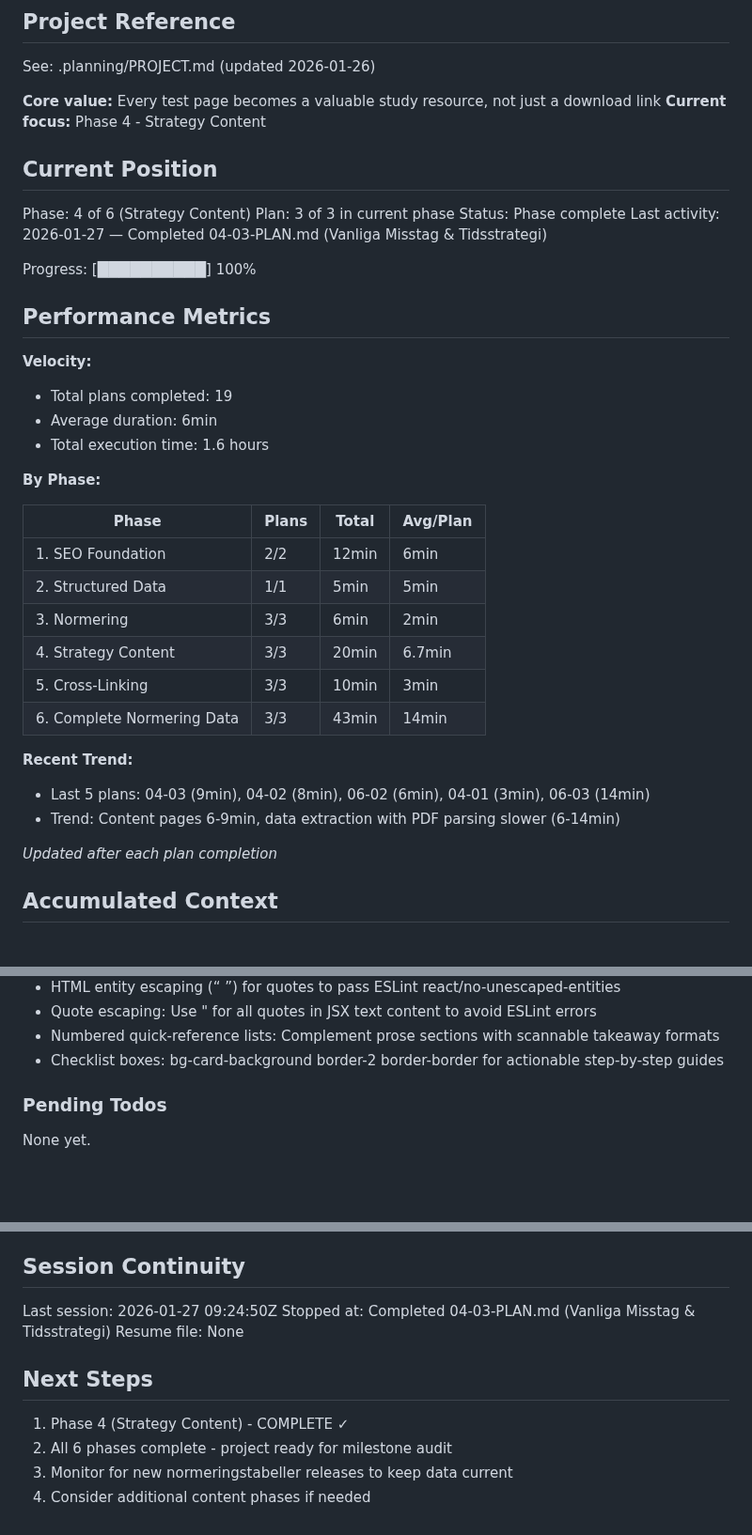
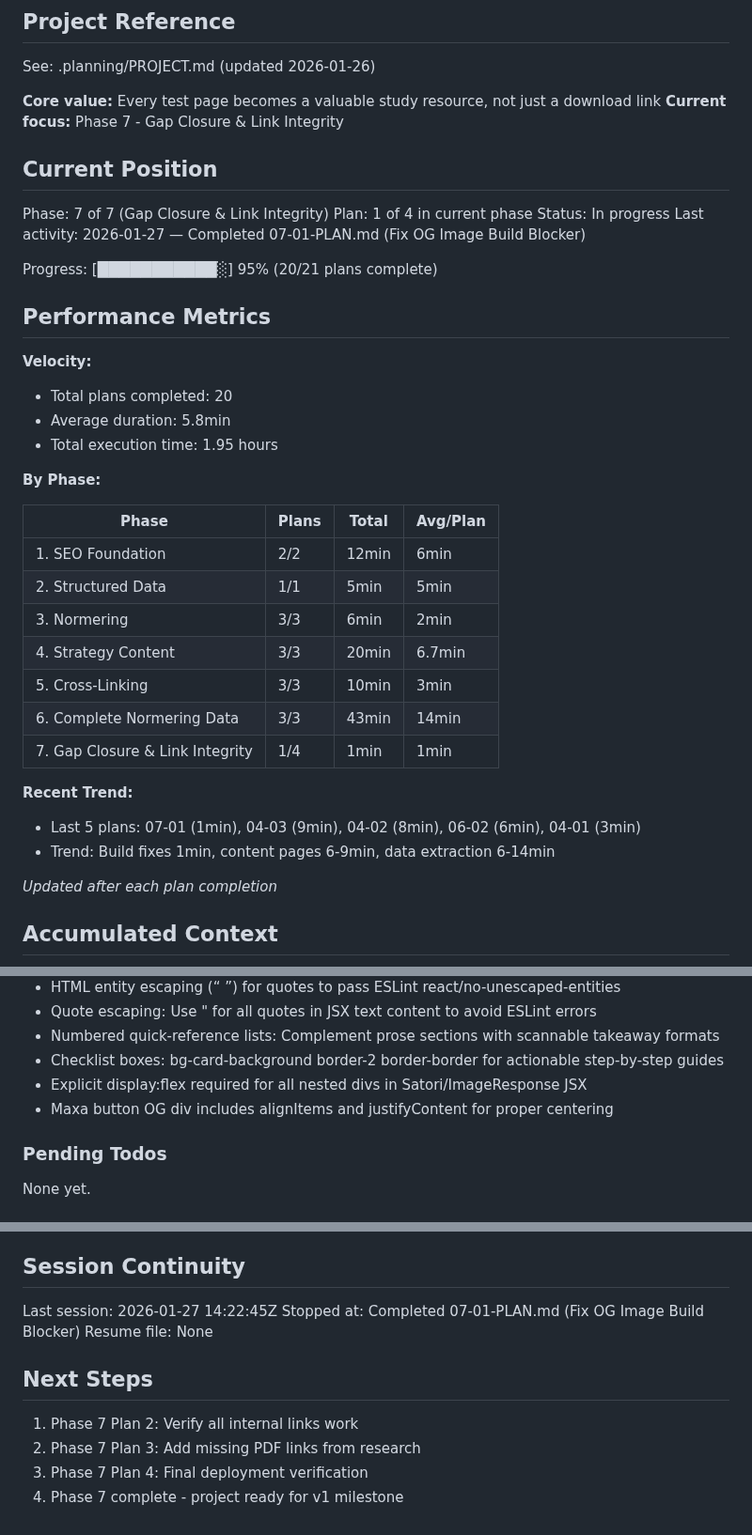
Before and after one commit to Willayam/maxa, a Markdown page: .planning/STATE.md, 3 parts joined by grey strips. Shown at 94% size. Rendered like a GitHub page; blank space fills up the shorter version.

Commit message:
docs(07-01): complete Fix OG Image Build Blocker plan
Tasks completed: 1/1
- Add display:flex to all nested divs in opengraph-image.tsx

SUMMARY: .planning/phases/07-gap-closure-link-integrity/07-01-SUMMARY.md

```diff
--- a/.planning/STATE.md
+++ b/.planning/STATE.md
@@ -5,23 +5,23 @@
 See: .planning/PROJECT.md (updated 2026-01-26)
 
 **Core value:** Every test page becomes a valuable study resource, not just a download link
-**Current focus:** Phase 4 - Strategy Content
+**Current focus:** Phase 7 - Gap Closure & Link Integrity
 
 ## Current Position
 
-Phase: 4 of 6 (Strategy Content)
-Plan: 3 of 3 in current phase
-Status: Phase complete
-Last activity: 2026-01-27 — Completed 04-03-PLAN.md (Vanliga Misstag & Tidsstrategi)
+Phase: 7 of 7 (Gap Closure & Link Integrity)
+Plan: 1 of 4 in current phase
+Status: In progress
+Last activity: 2026-01-27 — Completed 07-01-PLAN.md (Fix OG Image Build Blocker)
 
-Progress: [██████████] 100%
+Progress: [███████████░] 95% (20/21 plans complete)
 
 ## Performance Metrics
 
 **Velocity:**
-- Total plans completed: 19
-- Average duration: 6min
-- Total execution time: 1.6 hours
+- Total plans completed: 20
+- Average duration: 5.8min
+- Total execution time: 1.95 hours
 
 **By Phase:**
 
@@ -33,10 +33,11 @@ Progress: [██████████] 100%
 | 4. Strategy Content | 3/3 | 20min | 6.7min |
 | 5. Cross-Linking | 3/3 | 10min | 3min |
 | 6. Complete Normering Data | 3/3 | 43min | 14min |
+| 7. Gap Closure & Link Integrity | 1/4 | 1min | 1min |
 
 **Recent Trend:**
-- Last 5 plans: 04-03 (9min), 04-02 (8min), 06-02 (6min), 04-01 (3min), 06-03 (14min)
-- Trend: Content pages 6-9min, data extraction with PDF parsing slower (6-14min)
+- Last 5 plans: 07-01 (1min), 04-03 (9min), 04-02 (8min), 06-02 (6min), 04-01 (3min)
+- Trend: Build fixes 1min, content pages 6-9min, data extraction 6-14min
 
 *Updated after each plan completion*
 
@@ -91,6 +92,8 @@ Recent decisions affecting current work:
 - Quote escaping: Use &quot; for all quotes in JSX text content to avoid ESLint errors
 - Numbered quick-reference lists: Complement prose sections with scannable takeaway formats
 - Checklist boxes: bg-card-background border-2 border-border for actionable step-by-step guides
+- Explicit display:flex required for all nested divs in Satori/ImageResponse JSX
+- Maxa button OG div includes alignItems and justifyContent for proper centering
 
 ### Pending Todos
 
@@ -108,13 +111,13 @@ None yet.
 
 ## Session Continuity
 
-Last session: 2026-01-27 09:24:50Z
-Stopped at: Completed 04-03-PLAN.md (Vanliga Misstag & Tidsstrategi)
+Last session: 2026-01-27 14:22:45Z
+Stopped at: Completed 07-01-PLAN.md (Fix OG Image Build Blocker)
 Resume file: None
 
 ## Next Steps
 
-1. Phase 4 (Strategy Content) - COMPLETE ✓
-2. All 6 phases complete - project ready for milestone audit
-3. Monitor for new normeringstabeller releases to keep data current
-4. Consider additional content phases if needed
+1. Phase 7 Plan 2: Verify all internal links work
+2. Phase 7 Plan 3: Add missing PDF links from research
+3. Phase 7 Plan 4: Final deployment verification
+4. Phase 7 complete - project ready for v1 milestone
```
Also changed, not shown: 1 other file.
